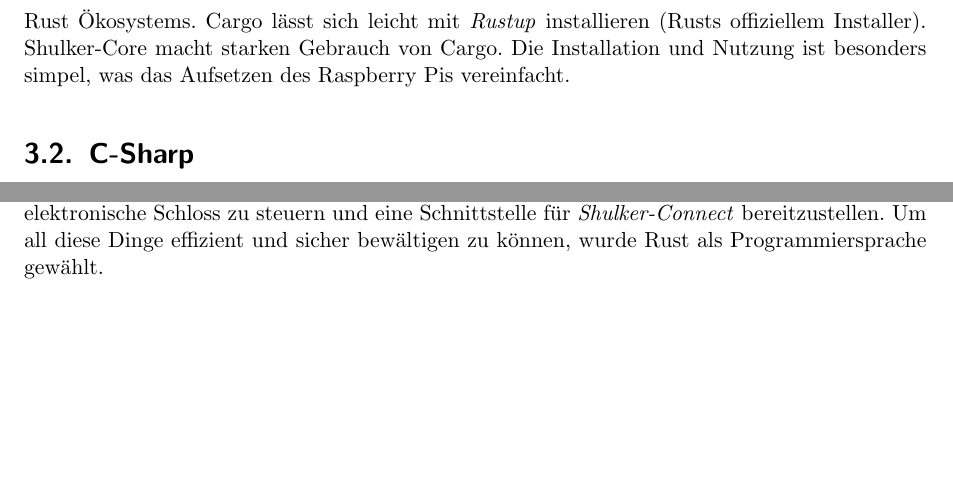
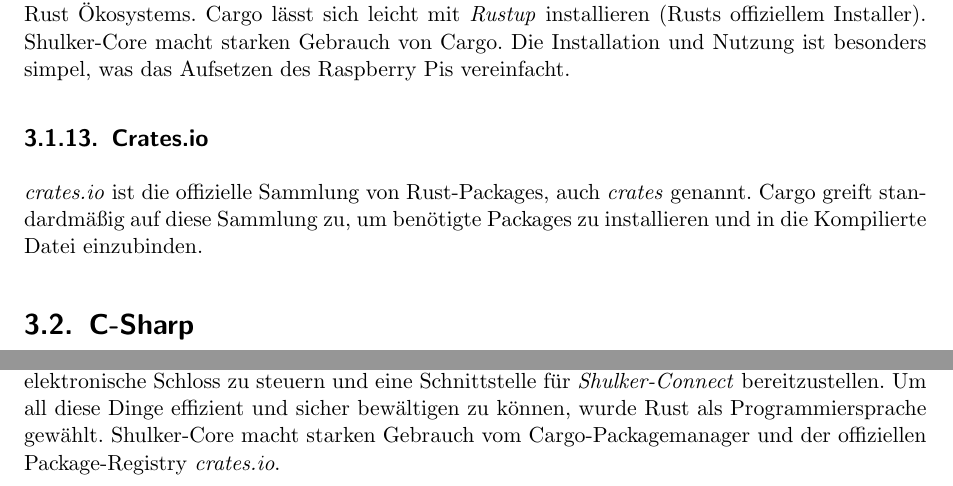
Before and after one commit to htl-anichstrasse/shulker, a LaTeX thesis (shulker-docs/main.tex, which reads shulker-docs/parts/2-theorie/1-programmiersprachen/0-rust.tex, shulker-docs/parts/3-core/meta.tex): two parts of pages 21 and 23 of 26 before the commit and two parts of pages 22 and 24 of 27 after it, joined at a grey line, cut so that both start at the same text, the shorter picture padded with empty space. Compiled offline with pdfLaTeX.

Commit message:
kleinigkeiten

```diff
--- a/shulker-docs/parts/2-theorie/1-programmiersprachen/0-rust.tex
+++ b/shulker-docs/parts/2-theorie/1-programmiersprachen/0-rust.tex
@@ -298,3 +299,7 @@
 \textit{Cargo} ist Rusts Packagemanager. Cargo übernimmt das Herunterladen von Packages (Codebibliotheken), das Kompilieren von Quellcode und weiteres.
 Er ist der Hauptbestandteil des Rust Ökosystems. Cargo lässt sich leicht mit \textit{Rustup} installieren (Rusts offiziellem Installer). Shulker-Core macht
 starken Gebrauch von Cargo. Die Installation und Nutzung ist besonders simpel, was das Aufsetzen des Raspberry Pis vereinfacht.
+
+\subsection{Crates.io}
+\textit{crates.io} ist die offizielle Sammlung von Rust-Packages, auch \textit{crates} genannt. Cargo greift standardmäßig auf diese
+Sammlung zu, um benötigte Packages zu installieren und in die Kompilierte Datei einzubinden.
--- a/shulker-docs/parts/3-core/meta.tex
+++ b/shulker-docs/parts/3-core/meta.tex
@@ -2,4 +2,4 @@
 Wie der Name schon sagt, ist \textit{Shulker-Core} der Kern von Shulker. Das Binärprogramm ist dafür verantwortlich,
 Pins zu speichern, Pins abzugleichen, das Touchdisplay zu steuern, das elektronische Schloss zu steuern und eine Schnittstelle
 für \textit{Shulker-Connect} bereitzustellen. Um all diese Dinge effizient und sicher bewältigen zu können, wurde Rust als
-Programmiersprache gewählt.
+Programmiersprache gewählt. Shulker-Core macht starken Gebrauch vom Cargo-Packagemanager und der offiziellen Package-Registry \textit{crates.io}.
```
Also changed, not shown: shulker-docs/parts/2-theorie/1-programmiersprachen/0-rust.tex (1 more changed lines).
